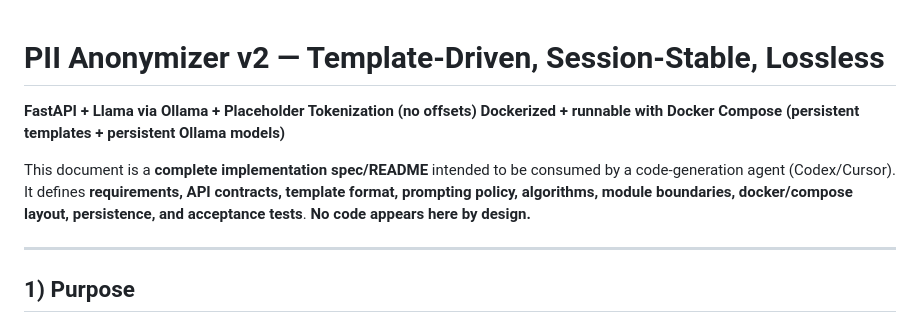
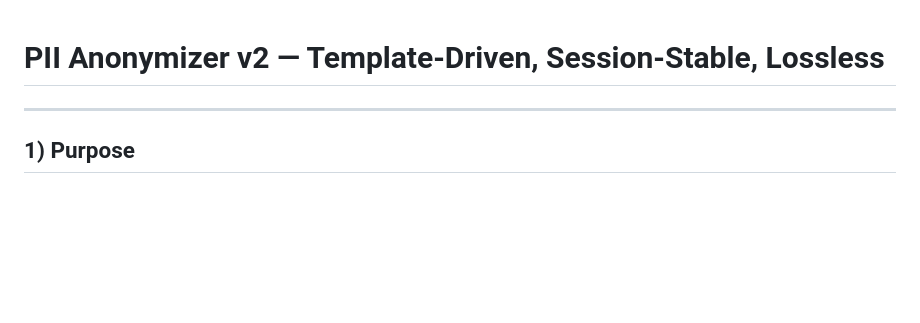
Before and after one commit to H-Ismael/ollamonym, a Markdown page: spec_readme.md, the part around the change. GitHub-like rendering; blank space fills up the shorter version.

```diff
--- a/spec_readme.md
+++ b/spec_readme.md
@@ -1,12 +1,4 @@
 # PII Anonymizer v2 — Template-Driven, Session-Stable, Lossless
-
-**FastAPI + Llama via Ollama + Placeholder Tokenization (no offsets)**
-**Dockerized + runnable with Docker Compose (persistent templates + persistent Ollama models)**
-
-This document is a **complete implementation spec/README** intended to be consumed by a code-generation agent (Codex/Cursor).
-It defines **requirements, API contracts, template format, prompting policy, algorithms, module boundaries, docker/compose layout, persistence, and acceptance tests**.
-**No code appears here by design.**
-
 ---
 
 ## 1) Purpose
```
Also changed, not shown: README.md (added, +255 -0 lines), README_IMPLEMENTATION.md (+1 -1 lines).
